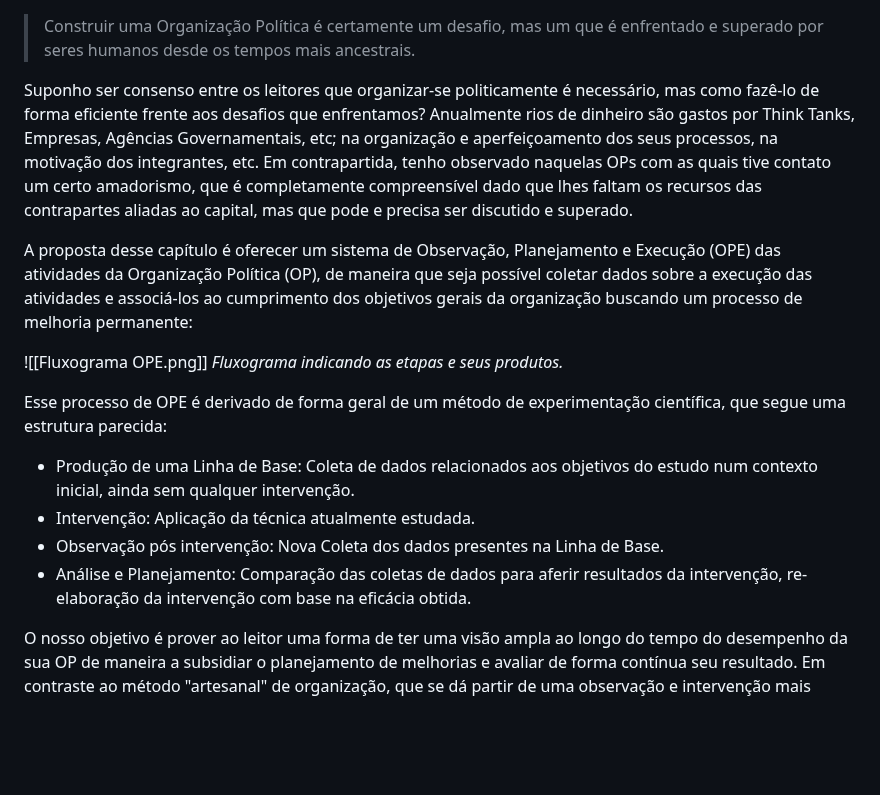
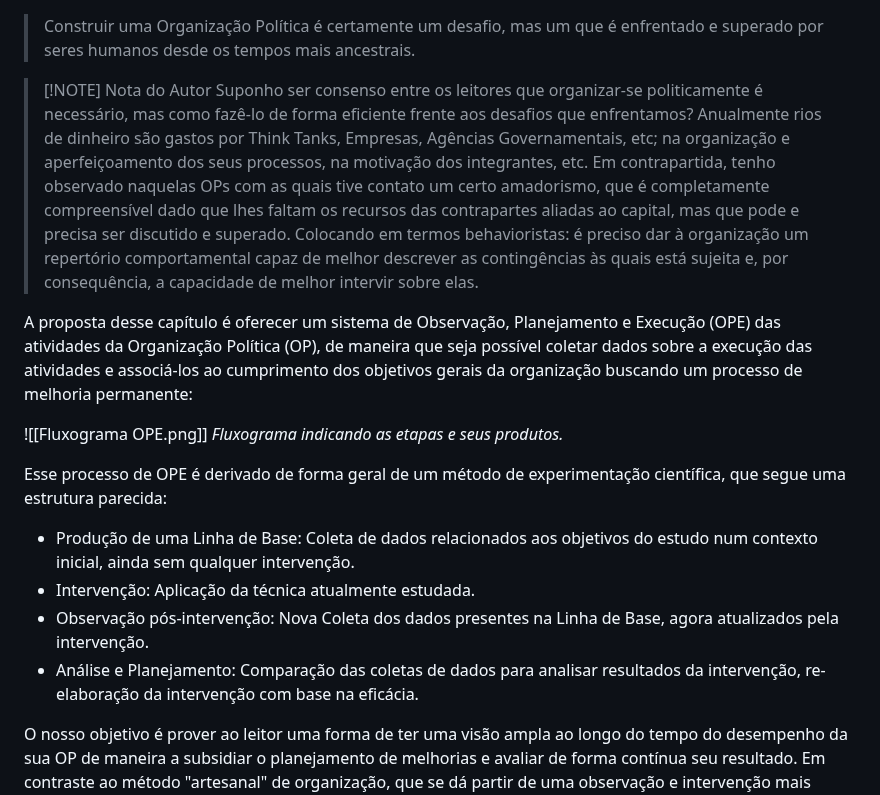
Before and after one commit to andreyduarte/ManualOrganizacaoPolitica, a Markdown page: Teorias/Observar, Planejar, Executar e Avaliar.md, the part around the change. GitHub-like rendering; blank space fills up the shorter version.

Commit message:
Commit from Notebook on 1/22/2025, 8:06:32 PM

```diff
--- a/Teorias/Observar, Planejar, Executar e Avaliar.md
+++ b/Teorias/Observar, Planejar, Executar e Avaliar.md
@@ -1,6 +1,7 @@
 > Construir uma Organização Política é certamente um desafio, mas um que é enfrentado e superado por seres humanos desde os tempos mais ancestrais.
 
-Suponho ser consenso entre os leitores que organizar-se politicamente é necessário, mas como fazê-lo de forma eficiente frente aos desafios que enfrentamos? Anualmente rios de dinheiro são gastos por Think Tanks, Empresas, Agências Governamentais, etc; na organização e aperfeiçoamento dos seus processos, na motivação dos integrantes, etc. Em contrapartida, tenho observado naquelas OPs com as quais tive contato um certo amadorismo, que é completamente compreensível dado que lhes faltam os recursos das contrapartes aliadas ao capital, mas que pode e precisa ser discutido e superado.
+> [!NOTE] Nota do Autor
+Suponho ser consenso entre os leitores que organizar-se politicamente é necessário, mas como fazê-lo de forma eficiente frente aos desafios que enfrentamos? Anualmente rios de dinheiro são gastos por Think Tanks, Empresas, Agências Governamentais, etc; na organização e aperfeiçoamento dos seus processos, na motivação dos integrantes, etc. Em contrapartida, tenho observado naquelas OPs com as quais tive contato um certo amadorismo, que é completamente compreensível dado que lhes faltam os recursos das contrapartes aliadas ao capital, mas que pode e precisa ser discutido e superado. Colocando em termos behavioristas: é preciso dar à organização um repertório comportamental capaz de melhor descrever as contingências às quais está sujeita e, por consequência, a capacidade de melhor intervir sobre elas.
 
 A proposta desse capítulo é oferecer um sistema de Observação, Planejamento e Execução (OPE) das atividades da Organização Política (OP), de maneira que seja possível coletar dados sobre a execução das atividades e associá-los ao cumprimento dos objetivos gerais da organização buscando um processo de melhoria permanente:
 
@@ -10,8 +11,8 @@ A proposta desse capítulo é oferecer um sistema de Observação, Planejamento
 Esse processo de OPE é derivado de forma geral de um método de experimentação científica, que segue uma estrutura parecida:
 * Produção de uma Linha de Base: Coleta de dados relacionados aos objetivos do estudo num contexto inicial, ainda sem qualquer intervenção.
 * Intervenção: Aplicação da técnica atualmente estudada.
-* Observação pós intervenção: Nova Coleta dos dados presentes na Linha de Base.
-* Análise e Planejamento: Comparação das coletas de dados para aferir resultados da intervenção, re-elaboração da intervenção com base na eficácia obtida.
+* Observação pós-intervenção: Nova Coleta dos dados presentes na Linha de Base, agora atualizados pela intervenção.
+* Análise e Planejamento: Comparação das coletas de dados para analisar resultados da intervenção, re-elaboração da intervenção com base na eficácia.
 
 O nosso objetivo é prover ao leitor uma forma de ter uma visão ampla ao longo do tempo do desempenho da sua OP de maneira a subsidiar o planejamento de melhorias e avaliar de forma contínua seu resultado. Em contraste ao método "artesanal" de organização, que se dá partir de uma observação e intervenção mais intuitiva de seus membros, a OPE busca ser uma organização científica e baseada em dados.
 
```
